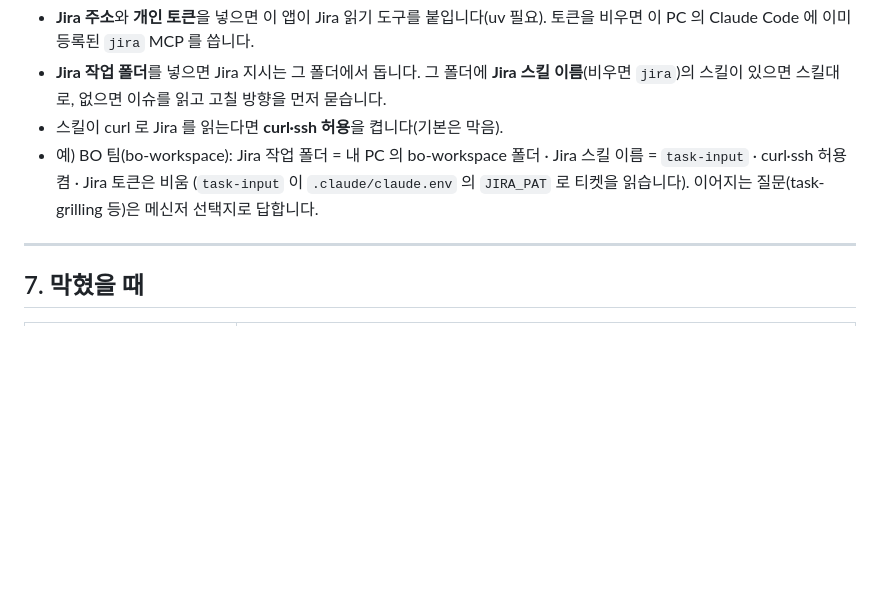
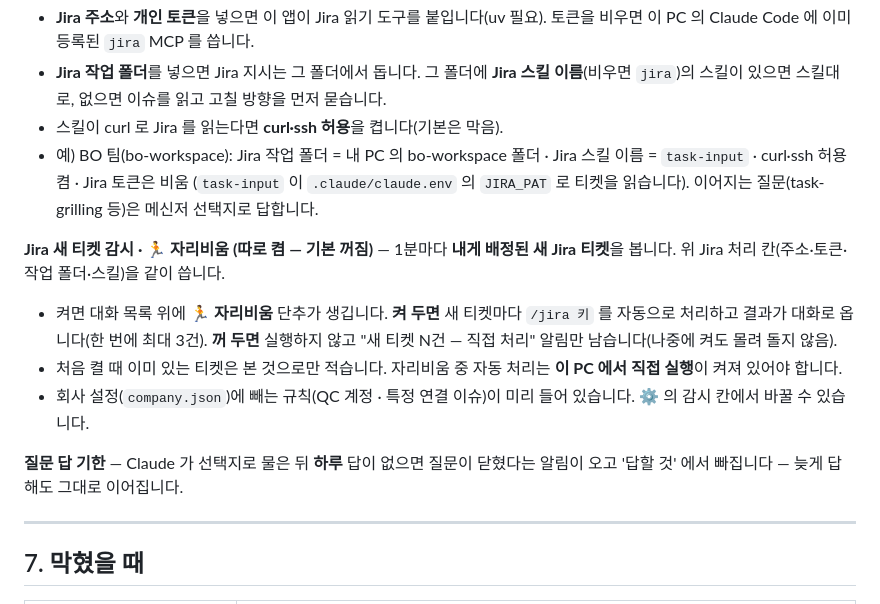
Before and after one commit to smh86278-stack/swbins1, a Markdown page: pc/GUIDE.md, the part around the change. Drawn GitHub-style; blank space fills up the shorter version.

Commit message:
PC 메신저 GUIDE: Jira 새 티켓 감시·🏃 자리비움, 질문 답 기한
Co-Authored-By: Claude Opus 5.5 <noreply@anthropic.com>

```diff
--- a/pc/GUIDE.md
+++ b/pc/GUIDE.md
@@ -161,6 +161,14 @@ Chrome(없으면 Edge)이 있어야 전용 브라우저를 켤 수 있습니다.
 - 예) BO 팀(bo-workspace): Jira 작업 폴더 = 내 PC 의 bo-workspace 폴더 · Jira 스킬 이름 = `task-input` · curl·ssh 허용 켬 · Jira 토큰은 비움
   (`task-input` 이 `.claude/claude.env` 의 `JIRA_PAT` 로 티켓을 읽습니다). 이어지는 질문(task-grilling 등)은 메신저 선택지로 답합니다.
 
+**Jira 새 티켓 감시 · 🏃 자리비움 (따로 켬 — 기본 꺼짐)** — 1분마다 **내게 배정된 새 Jira 티켓**을 봅니다. 위 Jira 처리 칸(주소·토큰·작업 폴더·스킬)을 같이 씁니다.
+- 켜면 대화 목록 위에 **🏃 자리비움** 단추가 생깁니다. **켜 두면** 새 티켓마다 `/jira 키` 를 자동으로 처리하고 결과가 대화로 옵니다(한 번에 최대 3건).
+  **꺼 두면** 실행하지 않고 "새 티켓 N건 — 직접 처리" 알림만 남습니다(나중에 켜도 몰려 돌지 않음).
+- 처음 켤 때 이미 있는 티켓은 본 것으로만 적습니다. 자리비움 중 자동 처리는 **이 PC 에서 직접 실행**이 켜져 있어야 합니다.
+- 회사 설정(`company.json`)에 빼는 규칙(QC 계정 · 특정 연결 이슈)이 미리 들어 있습니다. ⚙ 의 감시 칸에서 바꿀 수 있습니다.
+
+**질문 답 기한** — Claude 가 선택지로 물은 뒤 **하루** 답이 없으면 질문이 닫혔다는 알림이 오고 '답할 것' 에서 빠집니다 — 늦게 답해도 그대로 이어집니다.
+
 ---
 
 ## 7. 막혔을 때
```
